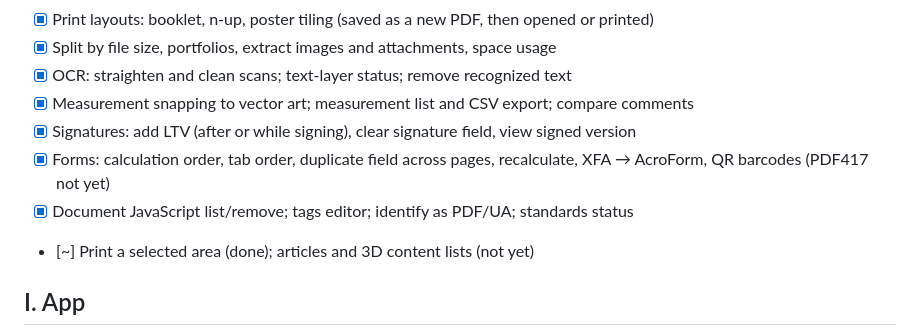
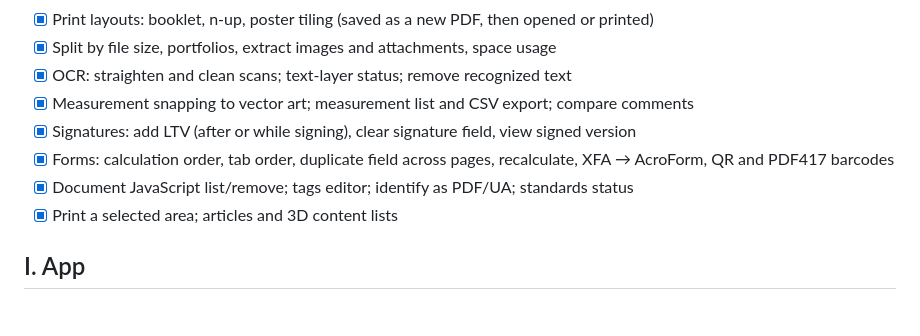
Before and after one commit to umzcio/zPDF, a Markdown page: windows/PARITY.md, the part around the change. Rendered like a GitHub page.

Commit message:
Windows parity notes: PDF417, articles and 3D lists are done

```diff
--- a/windows/PARITY.md
+++ b/windows/PARITY.md
@@ -76,9 +76,9 @@ partial (note says what's missing), `[ ]` to do, `[!]` needs the owner.
 - [x] OCR: straighten and clean scans; text-layer status; remove recognized text
 - [x] Measurement snapping to vector art; measurement list and CSV export; compare comments
 - [x] Signatures: add LTV (after or while signing), clear signature field, view signed version
-- [x] Forms: calculation order, tab order, duplicate field across pages, recalculate, XFA → AcroForm, QR barcodes (PDF417 not yet)
+- [x] Forms: calculation order, tab order, duplicate field across pages, recalculate, XFA → AcroForm, QR and PDF417 barcodes
 - [x] Document JavaScript list/remove; tags editor; identify as PDF/UA; standards status
-- [~] Print a selected area (done); articles and 3D content lists (not yet)
+- [x] Print a selected area; articles and 3D content lists
 
 ## I. App
 - [x] Several documents: tabs (Ctrl+T, Ctrl+W, Ctrl+Tab; reorder) and separate windows (Ctrl+N; preference)
```
